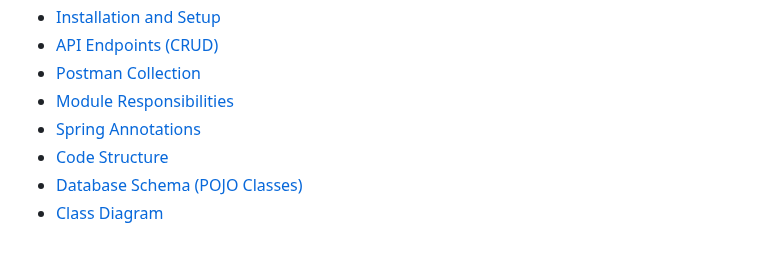
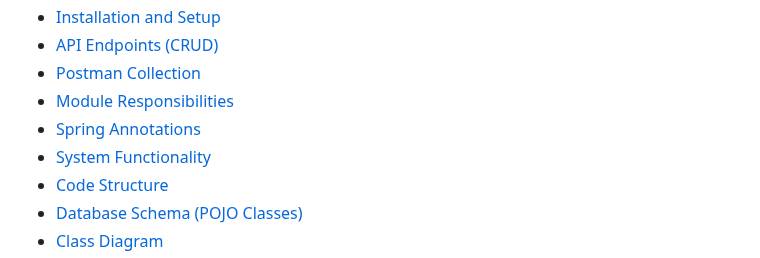
Before and after one commit to shreyamahalle/spring-boot-foodease-rest-api-filter-interceptor, a Markdown page: README.md, the part around the change. Rendered like a GitHub page.

```diff
--- a/README.md
+++ b/README.md
@@ -35,6 +35,7 @@
 - [Postman Collection](#Postman-Collection)
 - [Module Responsibilities](#Module-Responsibilities)
 - [Spring Annotations](#Spring-Annotations)
+- [System Functionality](#System-Functionality)
 - [Code Structure ](#Code-Structure )
 - [Database Schema (POJO Classes)](#Database-Schema-(POJO-Classes))
 - [Class Diagram](#Class-Diagram)
```
